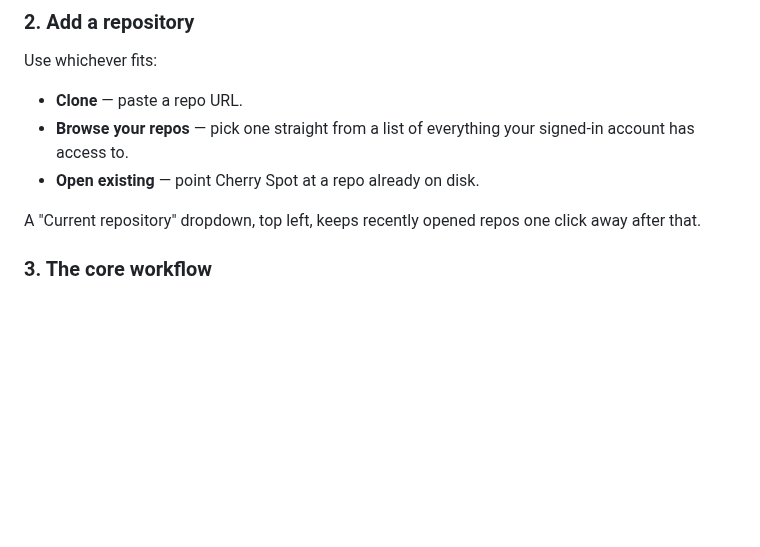
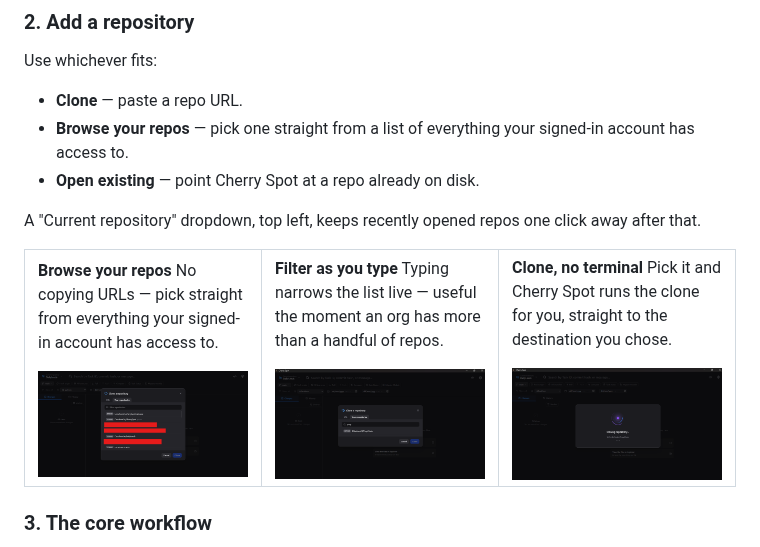
Before and after one commit to Ehtasham24/cherrySpot-releases, a Markdown page: README.md, the part around the change. Rendered like a GitHub page; pictures changed too: assets/screenshots/clone-browse-repos.png (added), assets/screenshots/clone-in-progress.png (added), assets/screenshots/clone-search-filter.png (added); blank space fills up the shorter version.

Commit message:
docs: add real screenshots of the clone-a-repo flow (browse, filter, cloning) to Add a repository

```diff
--- a/README.md
+++ b/README.md
@@ -62,6 +62,35 @@ Use whichever fits:
 - **Open existing** — point Cherry Spot at a repo already on disk.
 
 A "Current repository" dropdown, top left, keeps recently opened repos one click away after that.
+
+<table>
+<tr>
+<td width="33%">
+
+**Browse your repos**
+No copying URLs — pick straight from everything your signed-in account has access to.
+
+<img src="assets/screenshots/clone-browse-repos.png" alt="Browsing signed-in repositories in the Clone dialog" width="100%" />
+
+</td>
+<td width="33%">
+
+**Filter as you type**
+Typing narrows the list live — useful the moment an org has more than a handful of repos.
+
+<img src="assets/screenshots/clone-search-filter.png" alt="Filtering the repository list by name" width="100%" />
+
+</td>
+<td width="33%">
+
+**Clone, no terminal**
+Pick it and Cherry Spot runs the clone for you, straight to the destination you chose.
+
+<img src="assets/screenshots/clone-in-progress.png" alt="Clone progress dialog" width="100%" />
+
+</td>
+</tr>
+</table>
 
 ### 3. The core workflow
 
```
